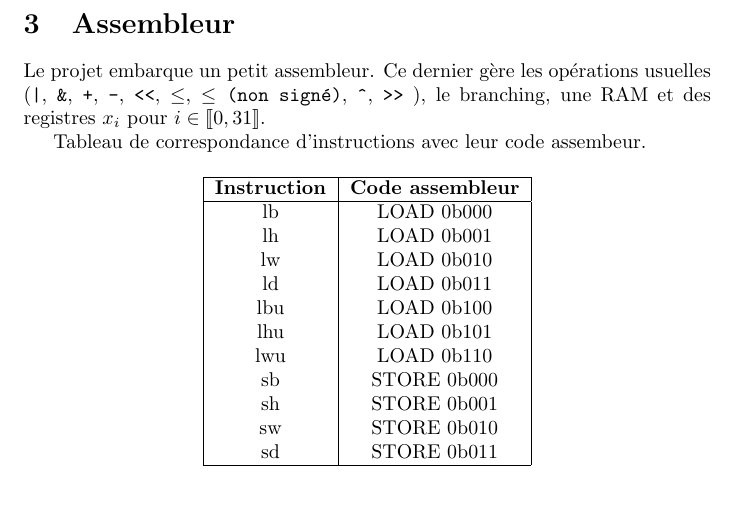
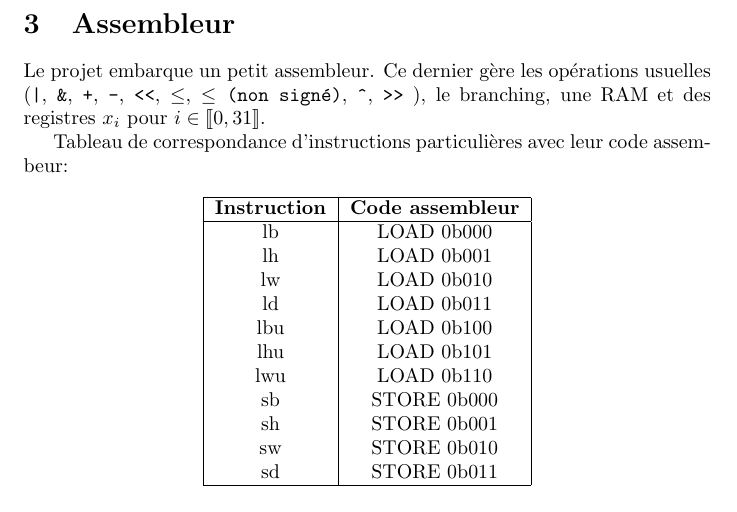
Before and after one commit to JeanGalte/sysnum2k24, a LaTeX document (rapport.tex): part of page 3 of 3, cut so that both start at the same text. Compiled offline with pdfLaTeX.

Commit message:
Update rapport.tex

```diff
--- a/rapport.tex
+++ b/rapport.tex
@@ -63,7 +63,7 @@ On a codé l'UAL de la façon suivante :
 
 Le projet embarque un petit assembleur. Ce dernier gère les opérations usuelles (\texttt{|}, \texttt{\&}, \texttt{+}, \texttt{-}, \texttt{<<}, \texttt{$\leq$}, \texttt{$\leq$ (non signé)}, \texttt{\^}, \texttt{>>} ), le branching, une RAM et des registres $x_i$ pour $ i \in \llbracket 0, 31 \rrbracket$.
 
-Tableau de correspondance d'instructions avec leur code assembeur.
+Tableau de correspondance d'instructions particulières  avec leur code assembeur:
 
 \begin{table}[h!]
 \centering
```
